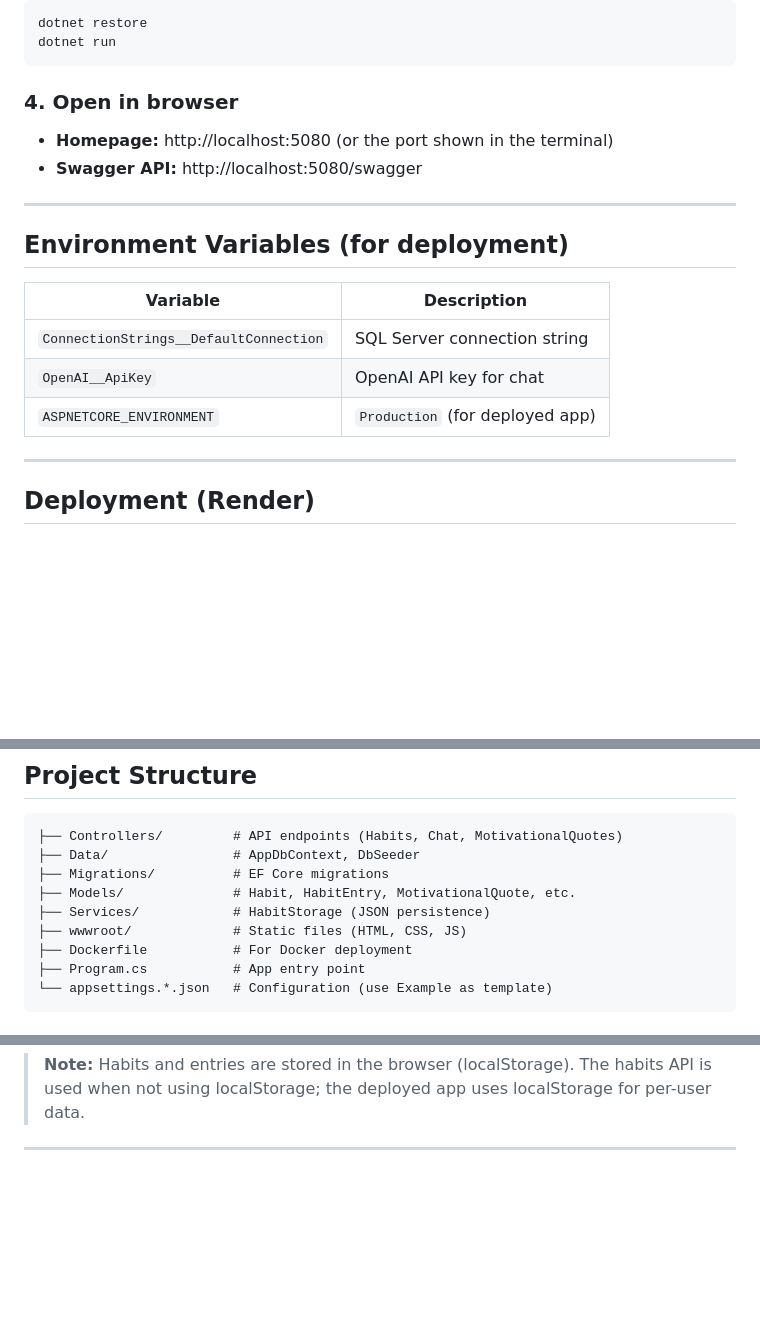
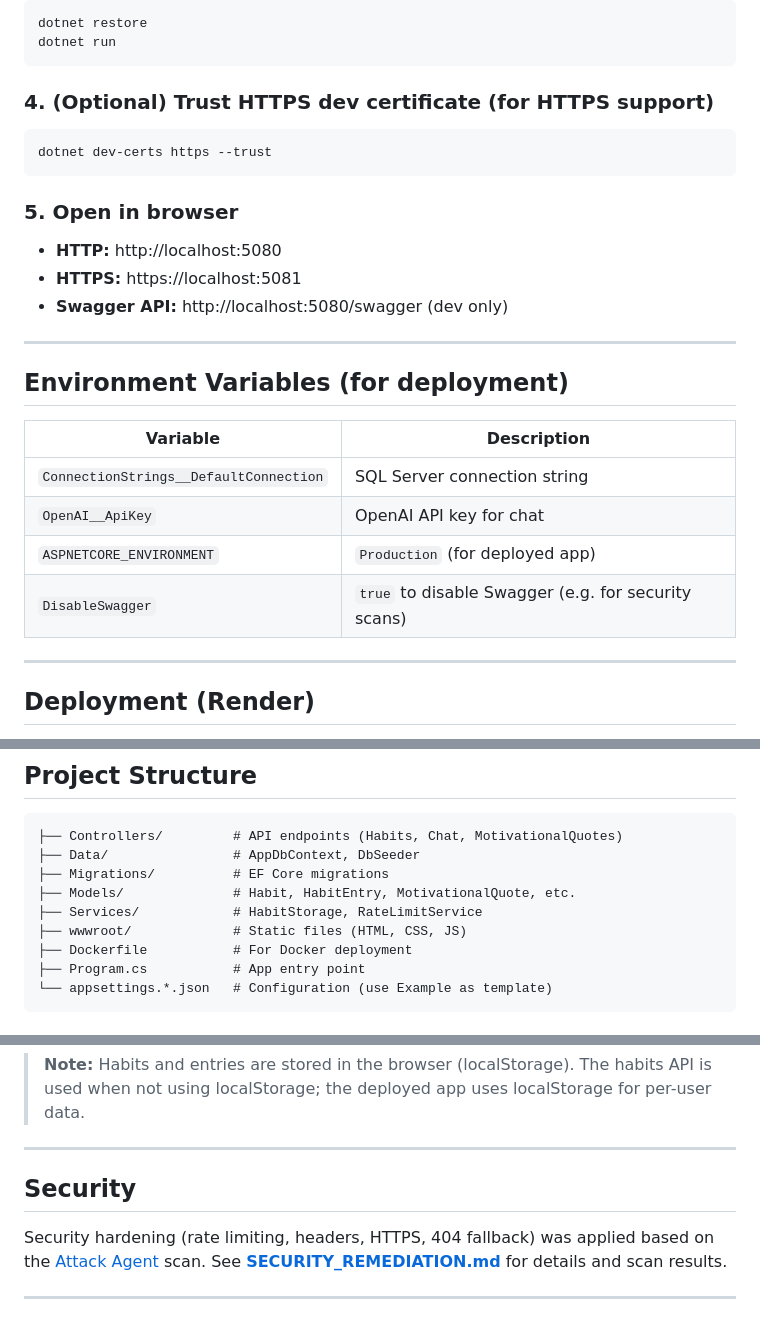
Before and after one commit to yashvikommidii/Weekly-habit-tracker, a Markdown page: README.md, 3 parts joined by grey strips. Rendered like a GitHub page; blank space fills up the shorter version.

Commit message:
Update Attack Agent summary and security docs

````diff
--- a/README.md
+++ b/README.md
@@ -70,10 +70,17 @@ dotnet restore
 dotnet run
 ```
 
-### 4. Open in browser
+### 4. (Optional) Trust HTTPS dev certificate (for HTTPS support)
 
-- **Homepage:** http://localhost:5080 (or the port shown in the terminal)
-- **Swagger API:** http://localhost:5080/swagger
+```bash
+dotnet dev-certs https --trust
+```
+
+### 5. Open in browser
+
+- **HTTP:** http://localhost:5080
+- **HTTPS:** https://localhost:5081
+- **Swagger API:** http://localhost:5080/swagger (dev only)
 
 ---
 
@@ -84,6 +91,7 @@ dotnet run
 | `ConnectionStrings__DefaultConnection` | SQL Server connection string |
 | `OpenAI__ApiKey` | OpenAI API key for chat |
 | `ASPNETCORE_ENVIRONMENT` | `Production` (for deployed app) |
+| `DisableSwagger` | `true` to disable Swagger (e.g. for security scans) |
 
 ---
 
@@ -103,7 +111,7 @@ dotnet run
 ├── Data/                # AppDbContext, DbSeeder
 ├── Migrations/          # EF Core migrations
 ├── Models/              # Habit, HabitEntry, MotivationalQuote, etc.
-├── Services/            # HabitStorage (JSON persistence)
+├── Services/            # HabitStorage, RateLimitService
 ├── wwwroot/             # Static files (HTML, CSS, JS)
 ├── Dockerfile           # For Docker deployment
 ├── Program.cs           # App entry point
@@ -126,3 +134,9 @@ dotnet run
 > **Note:** Habits and entries are stored in the browser (localStorage). The habits API is used when not using localStorage; the deployed app uses localStorage for per-user data.
 
 ---
+
+## Security
+
+Security hardening (rate limiting, headers, HTTPS, 404 fallback) was applied based on the [Attack Agent](https://github.com/UA-AICore/AttackAgent) scan. See **[SECURITY_REMEDIATION.md](SECURITY_REMEDIATION.md)** for details and scan results.
+
+---
````
Also changed, not shown: SECURITY_REMEDIATION.md (+16 -6 lines).
